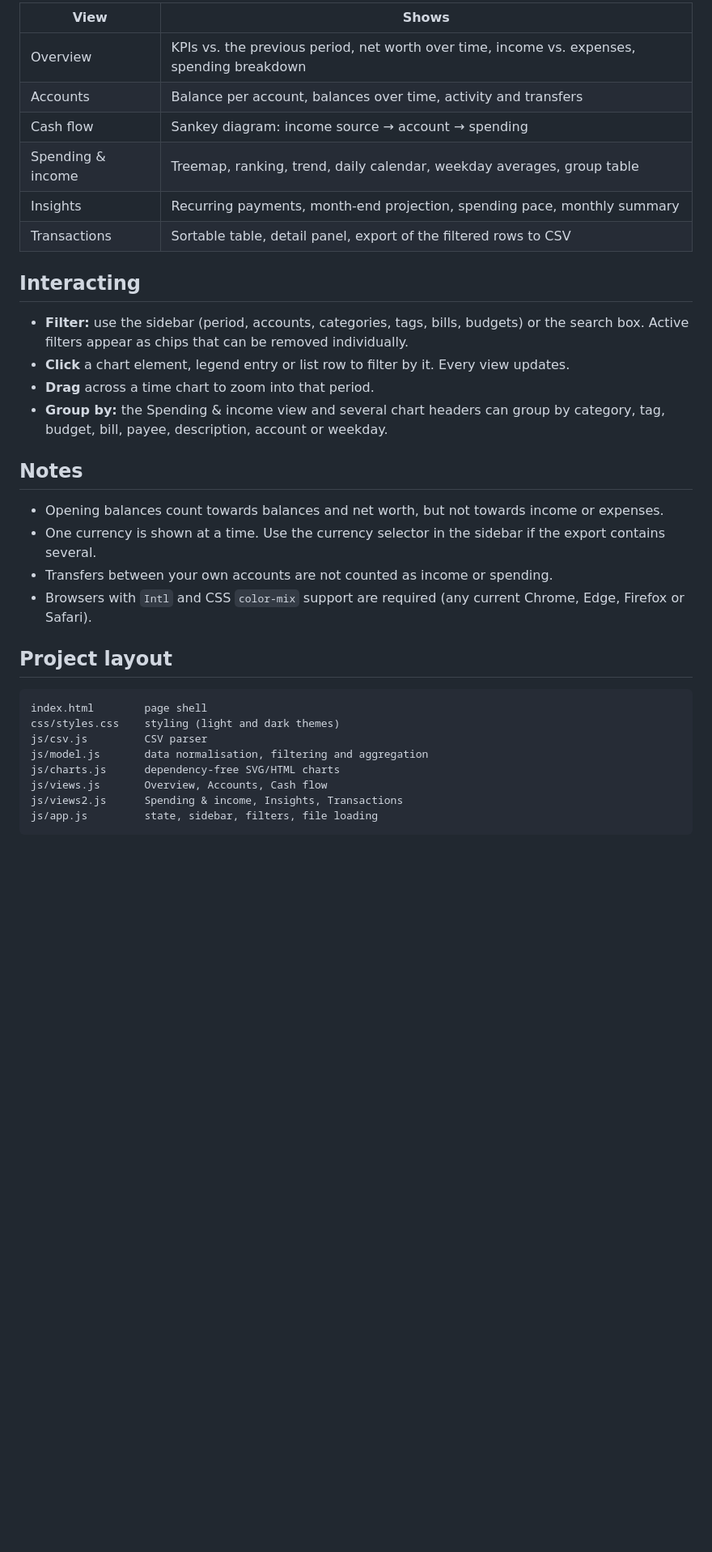
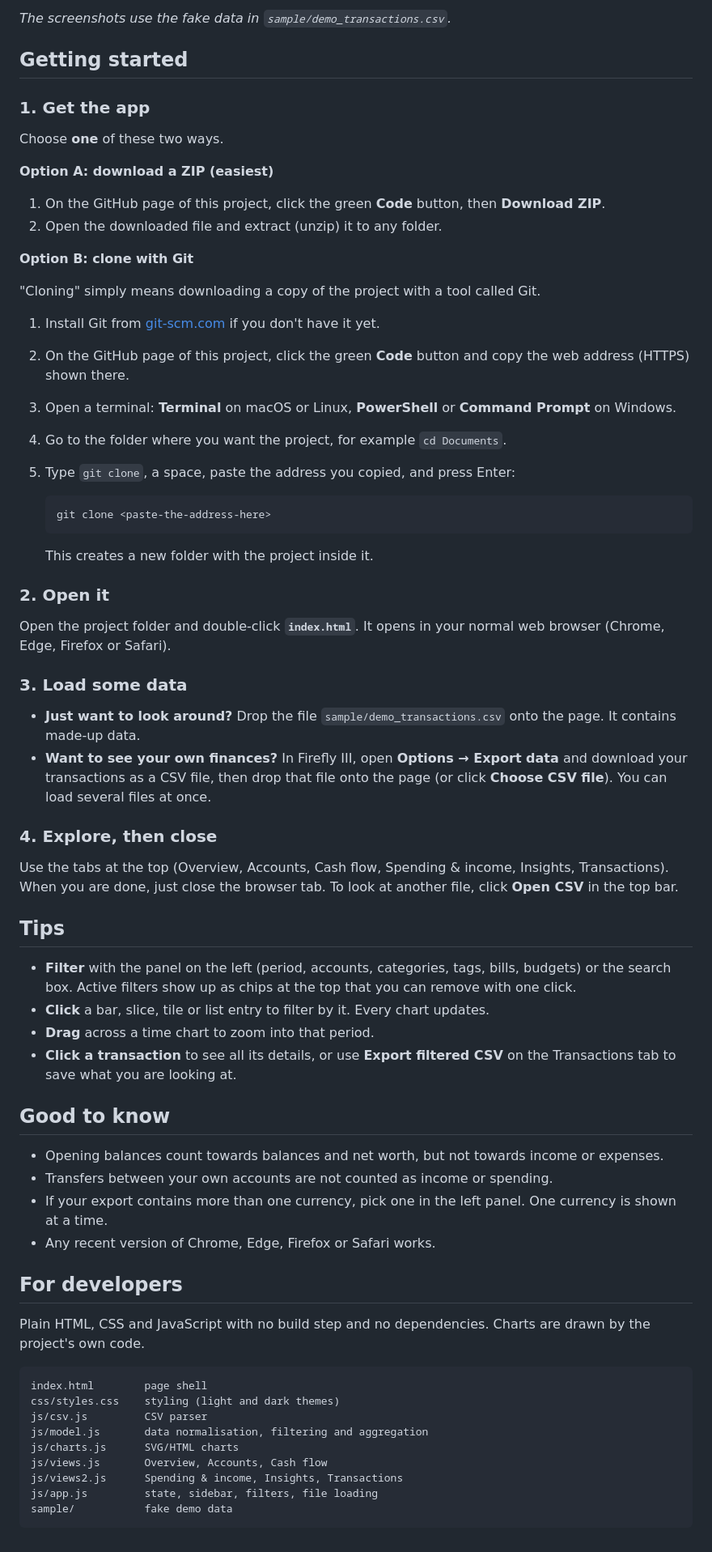
Before and after one commit to Grodondo/firefly-iii-lens, a Markdown page: README.md, the part around the change printed below. Shown: that part at 81% size. GitHub-like rendering; blank space fills up the shorter version.

````diff
--- a/README.md
+++ b/README.md
@@ -15,36 +12,72 @@ Everything runs locally in the browser. The CSV is read on your machine and neve
 
-| View | Shows |
-| --- | --- |
-| Overview | KPIs vs. the previous period, net worth over time, income vs. expenses, spending breakdown |
-| Accounts | Balance per account, balances over time, activity and transfers |
-| Cash flow | Sankey diagram: income source → account → spending |
-| Spending & income | Treemap, ranking, trend, daily calendar, weekday averages, group table |
-| Insights | Recurring payments, month-end projection, spending pace, monthly summary |
-| Transactions | Sortable table, detail panel, export of the filtered rows to CSV |
+*The screenshots use the fake data in `sample/demo_transactions.csv`.*
 
-## Interacting
+## Getting started
 
-- **Filter:** use the sidebar (period, accounts, categories, tags, bills, budgets) or the search box. Active filters appear as chips that can be removed individually.
-- **Click** a chart element, legend entry or list row to filter by it. Every view updates.
+### 1. Get the app
+
+Choose **one** of these two ways.
+
+**Option A: download a ZIP (easiest)**
+
+1. On the GitHub page of this project, click the green **Code** button, then **Download ZIP**.
+2. Open the downloaded file and extract (unzip) it to any folder.
+
+**Option B: clone with Git**
+
+"Cloning" simply means downloading a copy of the project with a tool called Git.
+
+1. Install Git from [git-scm.com](https://git-scm.com/downloads) if you don't have it yet.
+2. On the GitHub page of this project, click the green **Code** button and copy the web address (HTTPS) shown there.
+3. Open a terminal: **Terminal** on macOS or Linux, **PowerShell** or **Command Prompt** on Windows.
+4. Go to the folder where you want the project, for example `cd Documents`.
+5. Type `git clone`, a space, paste the address you copied, and press Enter:
+
+   ```
+   git clone <paste-the-address-here>
+   ```
+
+   This creates a new folder with the project inside it.
+
+### 2. Open it
+
+Open the project folder and double-click **`index.html`**. It opens in your normal web browser (Chrome, Edge, Firefox or Safari).
+
+### 3. Load some data
+
+- **Just want to look around?** Drop the file `sample/demo_transactions.csv` onto the page. It contains made-up data.
+- **Want to see your own finances?** In Firefly III, open **Options → Export data** and download your transactions as a CSV file, then drop that file onto the page (or click **Choose CSV file**). You can load several files at once.
+
+### 4. Explore, then close
+
+Use the tabs at the top (Overview, Accounts, Cash flow, Spending & income, Insights, Transactions). When you are done, just close the browser tab. To look at another file, click **Open CSV** in the top bar.
+
+## Tips
+
+- **Filter** with the panel on the left (period, accounts, categories, tags, bills, budgets) or the search box. Active filters show up as chips at the top that you can remove with one click.
+- **Click** a bar, slice, tile or list entry to filter by it. Every chart updates.
 - **Drag** across a time chart to zoom into that period.
-- **Group by:** the Spending & income view and several chart headers can group by category, tag, budget, bill, payee, description, account or weekday.
+- **Click a transaction** to see all its details, or use **Export filtered CSV** on the Transactions tab to save what you are looking at.
 
-## Notes
+## Good to know
 
 - Opening balances count towards balances and net worth, but not towards income or expenses.
-- One currency is shown at a time. Use the currency selector in the sidebar if the export contains several.
 - Transfers between your own accounts are not counted as income or spending.
-- Browsers with `Intl` and CSS `color-mix` support are required (any current Chrome, Edge, Firefox or Safari).
+- If your export contains more than one currency, pick one in the left panel. One currency is shown at a time.
+- Any recent version of Chrome, Edge, Firefox or Safari works.
 
-## Project layout
+## For developers
+
+Plain HTML, CSS and JavaScript with no build step and no dependencies. Charts are drawn by the project's own code.
 
 ```
 index.html        page shell
 css/styles.css    styling (light and dark themes)
 js/csv.js         CSV parser
 js/model.js       data normalisation, filtering and aggregation
-js/charts.js      dependency-free SVG/HTML charts
+js/charts.js      SVG/HTML charts
 js/views.js       Overview, Accounts, Cash flow
 js/views2.js      Spending & income, Insights, Transactions
 js/app.js         state, sidebar, filters, file loading
+sample/           fake demo data
 ```
````
Also changed, not shown: other parts of README.md (+5 -8 lines), docs/screenshots/cash-flow.png (added), docs/screenshots/overview.png (added), docs/screenshots/spending.png (added), 6 other files.
